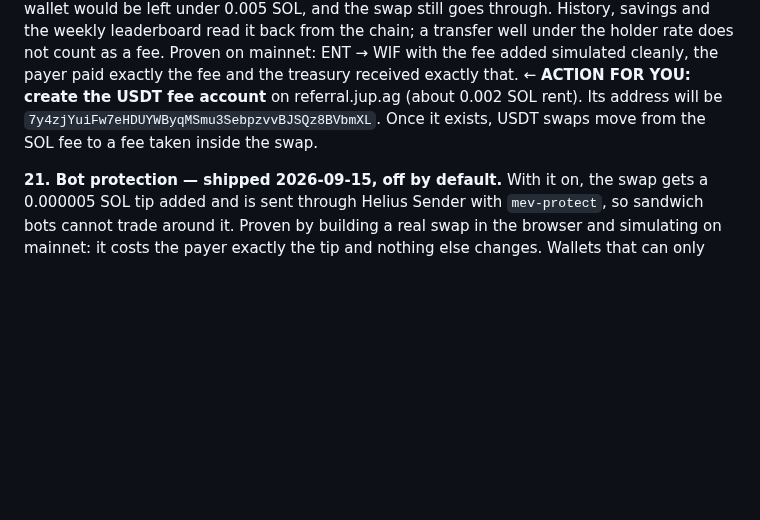
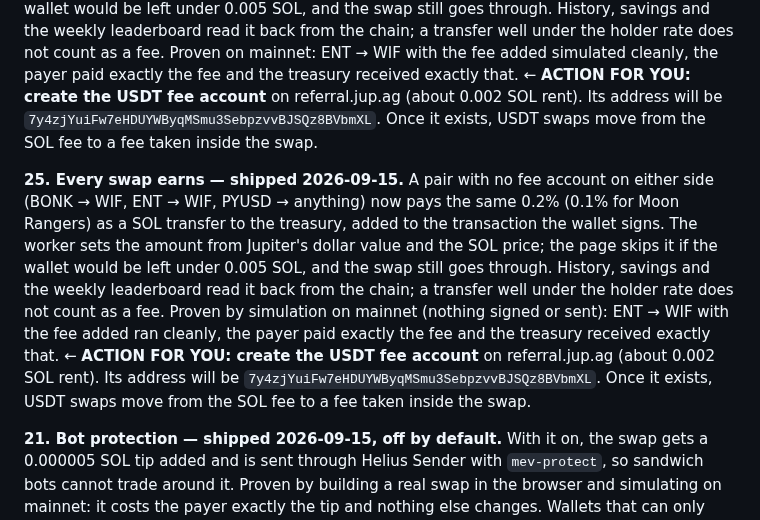
Before and after one commit to solquicks/solquicks, a Markdown page: TODO.md, the part around the change. GitHub-like rendering; blank space fills up the shorter version.

Commit message:
Swap: pairs with no fee account pay the fee in SOL
A swap where neither side has a referral fee account now pays the same rate
as a SOL transfer to the treasury, added to the swap transaction. The worker
sets the amount; the page skips it when the wallet is short of SOL. History,
savings and the leaderboard read it back from the chain, and the scheduled job
watches the treasury, remembering payments that are not swaps. Simulated on
mainnet before shipping.

Co-Authored-By: Claude Opus 5 <noreply@anthropic.com>

```diff
--- a/TODO.md
+++ b/TODO.md
@@ -299,6 +299,20 @@ paid exactly the fee and the treasury received exactly that.
 SOL rent). Its address will be `7y4zjYuiFw7eHDUYWByqMSmu3SebpzvvBJSQz8BVbmXL`.
 Once it exists, USDT swaps move from the SOL fee to a fee taken inside the swap.
 
+**25. Every swap earns — shipped 2026-09-15.** A pair with no fee account on either
+side (BONK → WIF, ENT → WIF, PYUSD → anything) now pays the same 0.2% (0.1% for
+Moon Rangers) as a SOL transfer to the treasury, added to the transaction the
+wallet signs. The worker sets the amount from Jupiter's dollar value and the SOL
+price; the page skips it if the wallet would be left under 0.005 SOL, and the
+swap still goes through. History, savings and the weekly leaderboard read it
+back from the chain; a transfer well under the holder rate does not count as a
+fee. Proven by simulation on mainnet (nothing signed or sent): ENT → WIF with the
+fee added ran cleanly, the payer paid exactly the fee and the treasury received
+exactly that.
+← **ACTION FOR YOU: create the USDT fee account** on referral.jup.ag (about 0.002
+SOL rent). Its address will be `7y4zjYuiFw7eHDUYWByqMSmu3SebpzvvBJSQz8BVbmXL`.
+Once it exists, USDT swaps move from the SOL fee to a fee taken inside the swap.
+
 **21. Bot protection — shipped 2026-09-15, off by default.** With it on, the swap
 gets a 0.000005 SOL tip added and is sent through Helius Sender with
 `mev-protect`, so sandwich bots cannot trade around it. Proven by building a real
```
